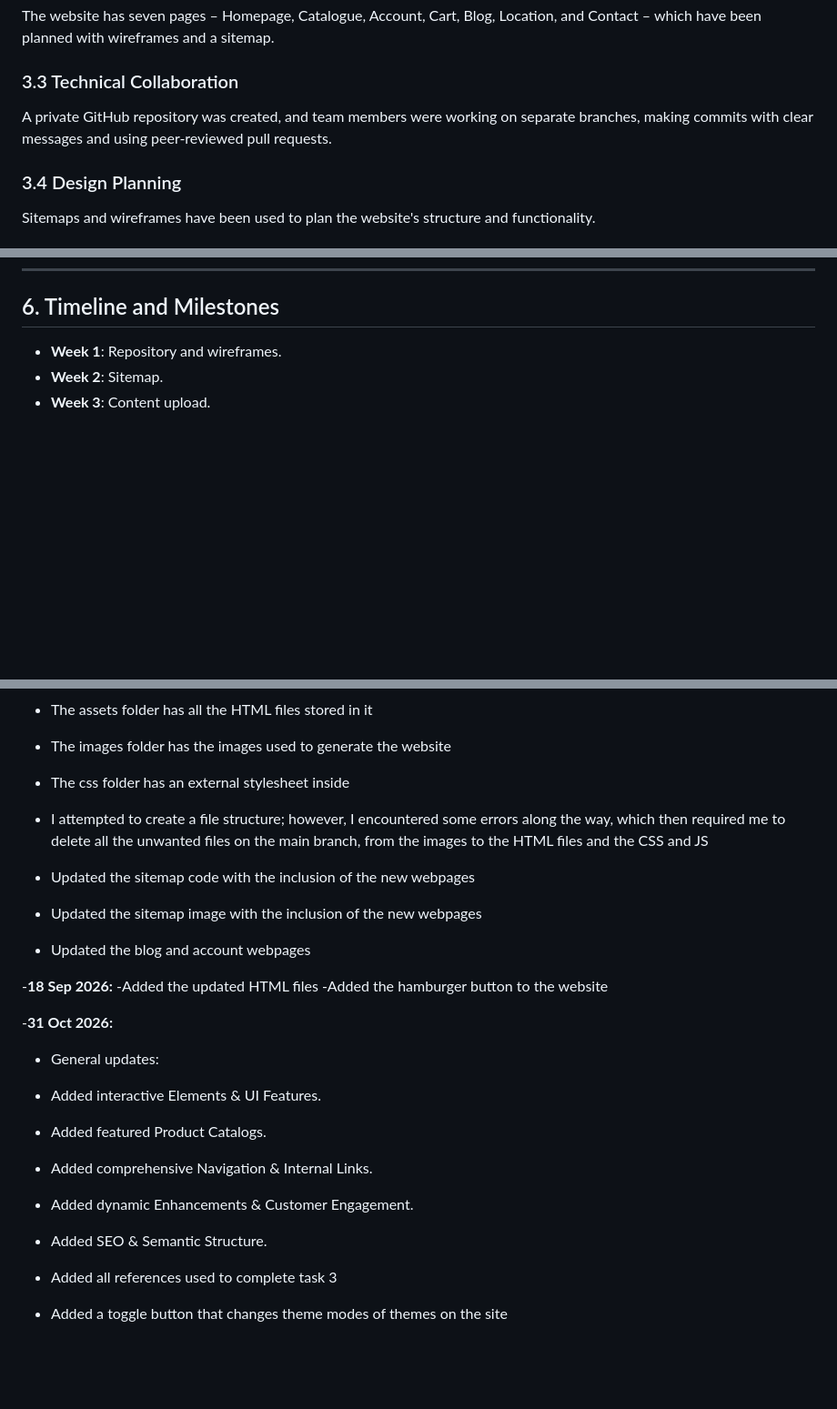
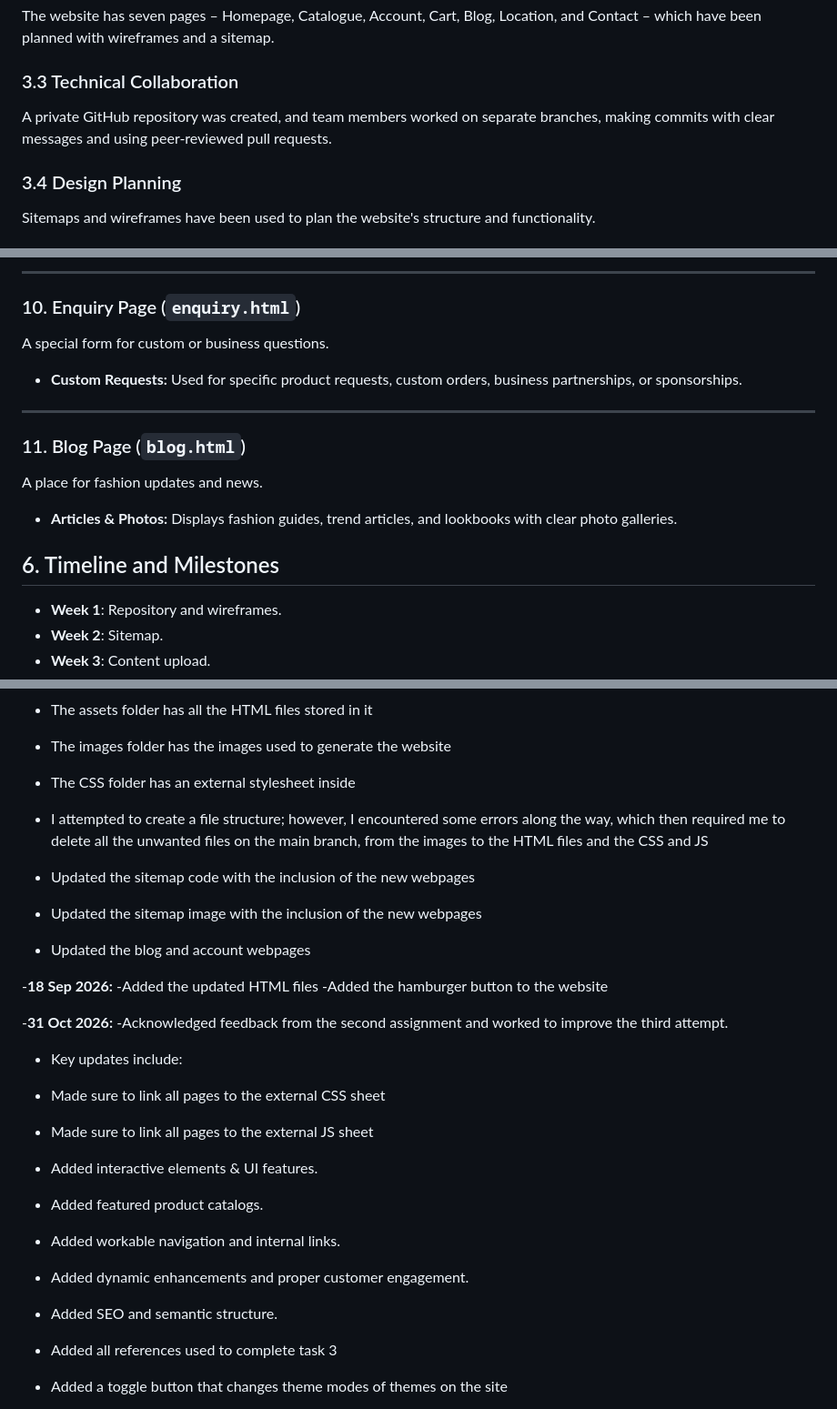
Before and after one commit to Britney-RR08/RoyalGlamBoutique, a Markdown page: README.md, 3 parts joined by grey strips. Shown at 91% size. Drawn GitHub-style; blank space fills up the shorter version.

Commit message:
Revise README for website structure and features
Updated the README.md to improve clarity and detail about website pages and features.

```diff
--- a/README.md
+++ b/README.md
@@ -19,7 +19,7 @@ The project showcases collaboration in software development and website planning
 The website has seven pages – Homepage, Catalogue, Account, Cart, Blog, Location, and Contact – which have been planned with wireframes and a sitemap.
 
 ### 3.3 Technical Collaboration
-A private GitHub repository was created, and team members were working on separate branches, making commits with clear messages and using peer-reviewed pull requests.
+A private GitHub repository was created, and team members worked on separate branches, making commits with clear messages and using peer-reviewed pull requests.
 
 ### 3.4 Design Planning
 Sitemaps and wireframes have been used to plan the website's structure and functionality.
@@ -52,3 +112,14 @@ The project reflects best practices of information systems, project management,
+---
+
+### 10. Enquiry Page (`enquiry.html`)
+A special form for custom or business questions.
+* **Custom Requests:** Used for specific product requests, custom orders, business partnerships, or sponsorships.
+
+---
+
+### 11. Blog Page (`blog.html`)
+A place for fashion updates and news.
+* **Articles & Photos:** Displays fashion guides, trend articles, and lookbooks with clear photo galleries.
 
 ## 6. Timeline and Milestones
 - **Week 1**: Repository and wireframes.
@@ -212,7 +262,7 @@ blob: <https://gemini.google.com/473e2645-831f-4a6b-a410-fb78f1806920>
  - Added the needed file structure in GitHub consisting of the assets, images, CSS, index.html, and JS.
  - The assets folder has all the HTML files stored in it
  - The images folder has the images used to generate the website
- - The css folder has an external stylesheet inside
+ - The CSS folder has an external stylesheet inside
  - I attempted to create a file structure; however, I encountered some errors along the way, which then required me to delete all the unwanted files on the main branch, from the images to the HTML files and the CSS and JS
  - Updated the sitemap code with the inclusion of the new webpages
  - Updated the sitemap image with the inclusion of the new webpages
@@ -225,12 +275,15 @@ blob: <https://gemini.google.com/473e2645-831f-4a6b-a410-fb78f1806920>
 
 
 -**31 Oct 2026:**
-- General updates:
-- Added interactive Elements & UI Features.
-- Added featured Product Catalogs.
-- Added comprehensive Navigation & Internal Links.
-- Added dynamic Enhancements & Customer Engagement.
-- Added SEO & Semantic Structure.
+-Acknowledged feedback from the second assignment and worked to improve the third attempt.
+- Key updates include:
+- Made sure to link all pages to the external CSS sheet
+- Made sure to link all pages to the external JS sheet
+- Added interactive elements & UI features.
+- Added featured product catalogs.
+- Added workable navigation and internal links.
+- Added dynamic enhancements and proper customer engagement.
+- Added SEO and semantic structure.
 - Added all references used to complete task 3
 - Added a toggle button that changes theme modes of themes on the site
 
```
Also changed, not shown: other parts of README.md (+72 -34 lines).
